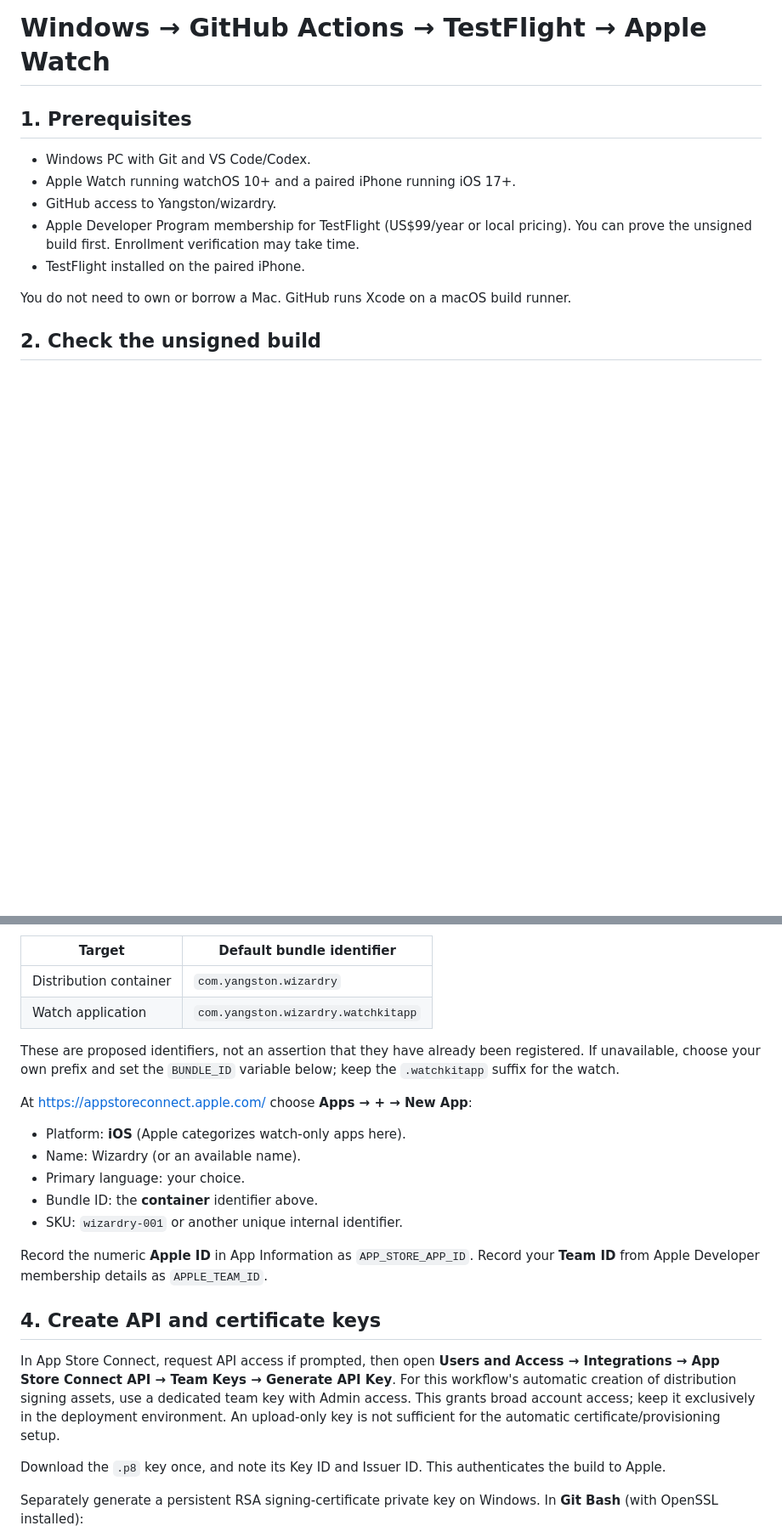
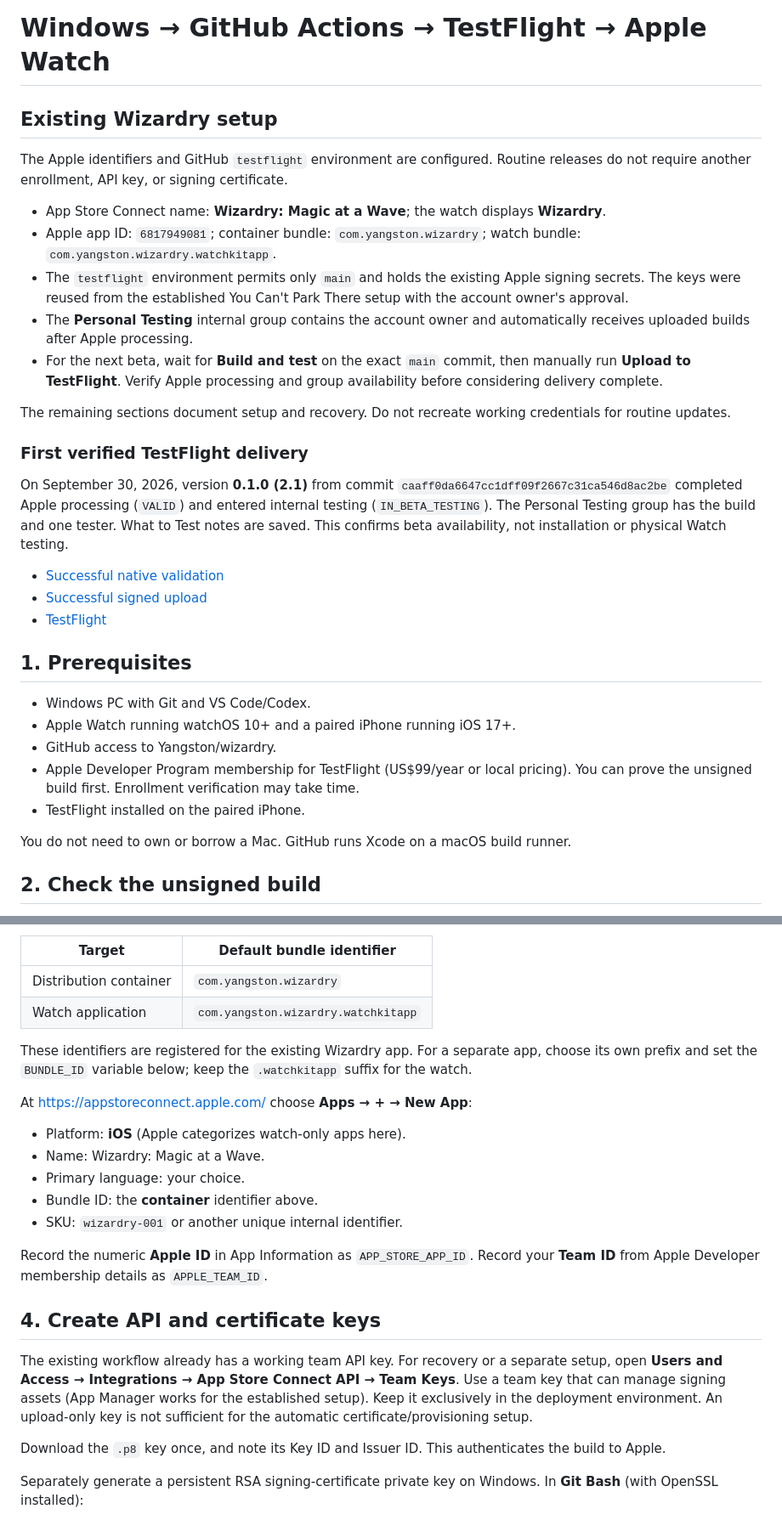
Before and after one commit to Yangston/wizardry, a Markdown page: docs/SETUP.md, 2 parts joined by grey strips. Shown at 85% size. Drawn GitHub-style; blank space fills up the shorter version.

Commit message:
Record verified TestFlight delivery and configured release setup

```diff
--- a/docs/SETUP.md
+++ b/docs/SETUP.md
@@ -1,4 +1,24 @@
 # Windows → GitHub Actions → TestFlight → Apple Watch
+
+## Existing Wizardry setup
+
+The Apple identifiers and GitHub `testflight` environment are configured. Routine releases do not require another enrollment, API key, or signing certificate.
+
+- App Store Connect name: **Wizardry: Magic at a Wave**; the watch displays **Wizardry**.
+- Apple app ID: `6817949081`; container bundle: `com.yangston.wizardry`; watch bundle: `com.yangston.wizardry.watchkitapp`.
+- The `testflight` environment permits only `main` and holds the existing Apple signing secrets. The keys were reused from the established You Can't Park There setup with the account owner's approval.
+- The **Personal Testing** internal group contains the account owner and automatically receives uploaded builds after Apple processing.
+- For the next beta, wait for **Build and test** on the exact `main` commit, then manually run **Upload to TestFlight**. Verify Apple processing and group availability before considering delivery complete.
+
+The remaining sections document setup and recovery. Do not recreate working credentials for routine updates.
+
+### First verified TestFlight delivery
+
+On September 30, 2026, version **0.1.0 (2.1)** from commit `caaff0da6647cc1dff09f2667c31ca546d8ac2be` completed Apple processing (`VALID`) and entered internal testing (`IN_BETA_TESTING`). The Personal Testing group has the build and one tester. What to Test notes are saved. This confirms beta availability, not installation or physical Watch testing.
+
+- [Successful native validation](https://github.com/Yangston/wizardry/actions/runs/36788816769)
+- [Successful signed upload](https://github.com/Yangston/wizardry/actions/runs/36789067226)
+- [TestFlight](https://appstoreconnect.apple.com/teams/84fb843d-0ed0-46ad-bd41-9e9c4c38ce66/apps/6817949081/testflight)
 
 ## 1. Prerequisites
 
@@ -29,12 +49,12 @@ In Certificates, Identifiers & Profiles, register these explicit App IDs (platfo
 | Distribution container | `com.yangston.wizardry` |
 | Watch application | `com.yangston.wizardry.watchkitapp` |
 
-These are proposed identifiers, not an assertion that they have already been registered. If unavailable, choose your own prefix and set the `BUNDLE_ID` variable below; keep the `.watchkitapp` suffix for the watch.
+These identifiers are registered for the existing Wizardry app. For a separate app, choose its own prefix and set the `BUNDLE_ID` variable below; keep the `.watchkitapp` suffix for the watch.
 
 At https://appstoreconnect.apple.com/ choose **Apps → + → New App**:
 
 - Platform: **iOS** (Apple categorizes watch-only apps here).
-- Name: Wizardry (or an available name).
+- Name: Wizardry: Magic at a Wave.
 - Primary language: your choice.
 - Bundle ID: the **container** identifier above.
 - SKU: `wizardry-001` or another unique internal identifier.
@@ -43,7 +63,7 @@ Record the numeric **Apple ID** in App Information as `APP_STORE_APP_ID`. Record
 
 ## 4. Create API and certificate keys
 
-In App Store Connect, request API access if prompted, then open **Users and Access → Integrations → App Store Connect API → Team Keys → Generate API Key**. For this workflow's automatic creation of distribution signing assets, use a dedicated team key with Admin access. This grants broad account access; keep it exclusively in the deployment environment. An upload-only key is not sufficient for the automatic certificate/provisioning setup.
+The existing workflow already has a working team API key. For recovery or a separate setup, open **Users and Access → Integrations → App Store Connect API → Team Keys**. Use a team key that can manage signing assets (App Manager works for the established setup). Keep it exclusively in the deployment environment. An upload-only key is not sufficient for the automatic certificate/provisioning setup.
 
 Download the `.p8` key once, and note its Key ID and Issuer ID. This authenticates the build to Apple.
 
```
Also changed, not shown: other parts of docs/SETUP.md (+3 -1 lines).
